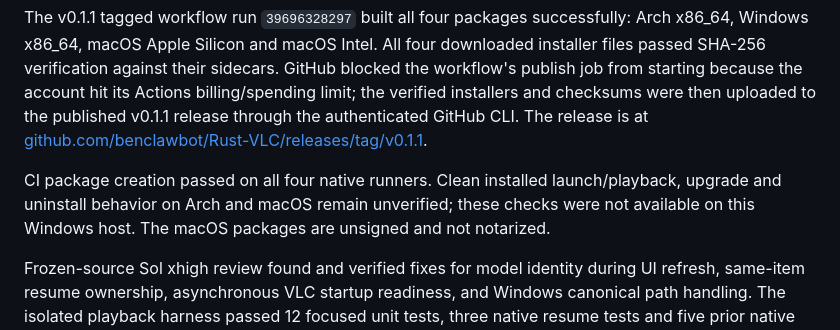
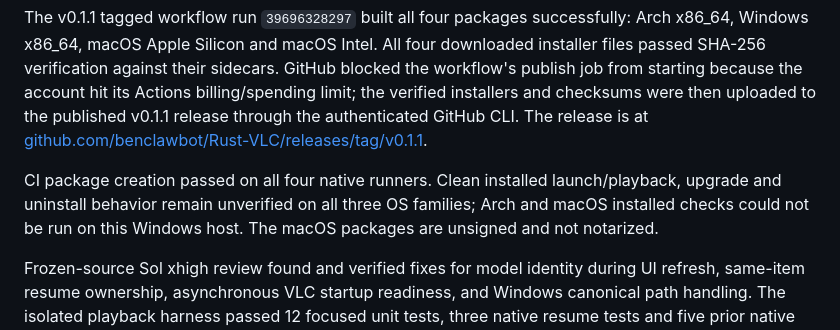
Before and after one commit to benclawbot/Rust-VLC, a Markdown page: docs/VALIDATION.md, the part around the change. GitHub-like rendering.

Commit message:
docs: clarify installer validation gaps

```diff
--- a/docs/VALIDATION.md
+++ b/docs/VALIDATION.md
@@ -20,7 +20,7 @@ On Windows x86_64, `cargo +1.95.0 fmt --all -- --check`, `cargo +1.95.0 clippy -
 
 The v0.1.1 tagged workflow run `39696328297` built all four packages successfully: Arch x86_64, Windows x86_64, macOS Apple Silicon and macOS Intel. All four downloaded installer files passed SHA-256 verification against their sidecars. GitHub blocked the workflow's publish job from starting because the account hit its Actions billing/spending limit; the verified installers and checksums were then uploaded to the published v0.1.1 release through the authenticated GitHub CLI. The release is at [github.com/benclawbot/Rust-VLC/releases/tag/v0.1.1](https://github.com/benclawbot/Rust-VLC/releases/tag/v0.1.1).
 
-CI package creation passed on all four native runners. Clean installed launch/playback, upgrade and uninstall behavior on Arch and macOS remain unverified; these checks were not available on this Windows host. The macOS packages are unsigned and not notarized.
+CI package creation passed on all four native runners. Clean installed launch/playback, upgrade and uninstall behavior remain unverified on all three OS families; Arch and macOS installed checks could not be run on this Windows host. The macOS packages are unsigned and not notarized.
 
 Frozen-source Sol xhigh review found and verified fixes for model identity during UI refresh, same-item resume ownership, asynchronous VLC startup readiness, and Windows canonical path handling. The isolated playback harness passed 12 focused unit tests, three native resume tests and five prior native regressions with the installed libVLC 3.0.24 runtime. The resume tests repeatedly replaced the same item, queued different resume positions rapidly, and stopped a pending resume before a fresh play.
 
```
